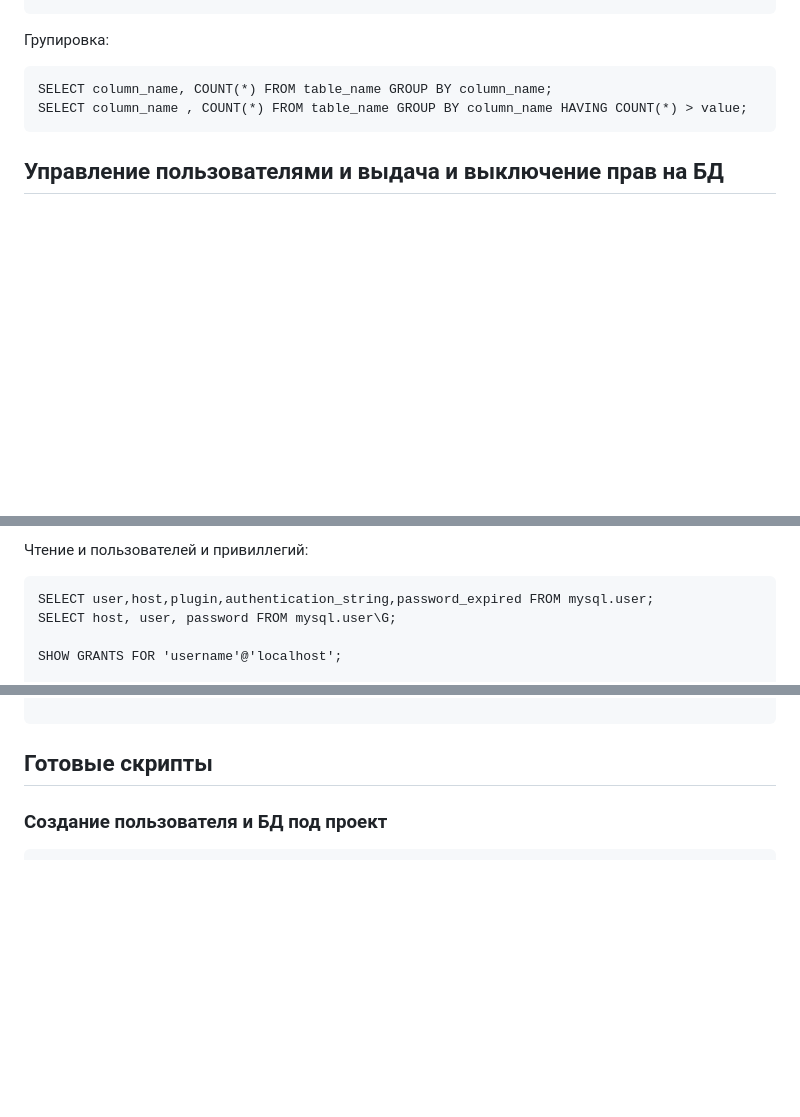
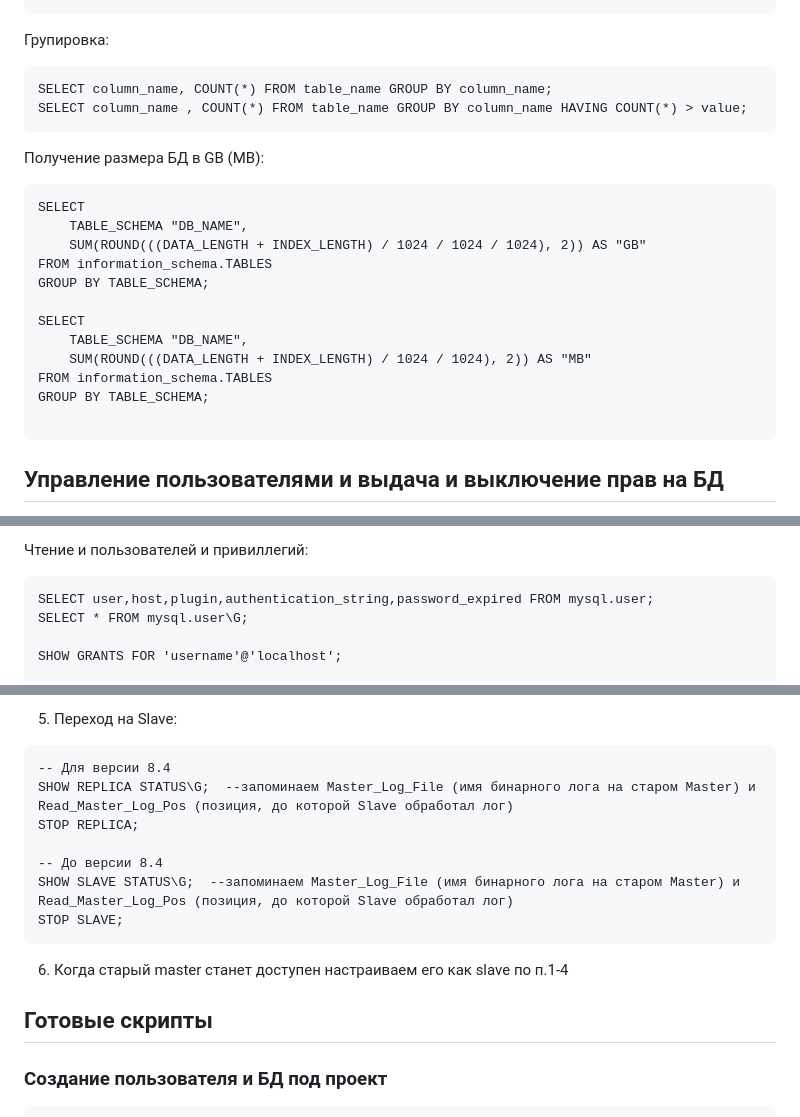
Before and after one commit to laspavel/kbase, a Markdown page: 01.db/10001.mysql.md, 3 parts joined by grey strips. Drawn GitHub-style; blank space fills up the shorter version.

````diff
--- a/01.db/10001.mysql.md
+++ b/01.db/10001.mysql.md
@@ -69,6 +69,22 @@ SELECT column_name, COUNT(*) FROM table_name GROUP BY column_name;
 SELECT column_name , COUNT(*) FROM table_name GROUP BY column_name HAVING COUNT(*) > value;
 ```
 
+Получение размера БД в GB (MB):
+```
+SELECT
+    TABLE_SCHEMA "DB_NAME",
+    SUM(ROUND(((DATA_LENGTH + INDEX_LENGTH) / 1024 / 1024 / 1024), 2)) AS "GB"
+FROM information_schema.TABLES
+GROUP BY TABLE_SCHEMA;
+
+SELECT
+    TABLE_SCHEMA "DB_NAME",
+    SUM(ROUND(((DATA_LENGTH + INDEX_LENGTH) / 1024 / 1024), 2)) AS "MB"
+FROM information_schema.TABLES
+GROUP BY TABLE_SCHEMA;
+
+```
+
 ## Управление пользователями и выдача и выключение прав на БД
 
 Список привиллегий:
@@ -85,7 +101,7 @@ SELECT column_name , COUNT(*) FROM table_name GROUP BY column_name HAVING COUNT(
 
 ```
 SELECT user,host,plugin,authentication_string,password_expired FROM mysql.user;
-SELECT host, user, password FROM mysql.user\G;
+SELECT * FROM mysql.user\G;
 
 SHOW GRANTS FOR 'username'@'localhost';
 
@@ -188,3 +271,16 @@ mysqldump -u root mysql user > user_table_dump.sql
+5) Переход на Slave:
+```
+-- Для версии 8.4
+SHOW REPLICA STATUS\G;  --запоминаем Master_Log_File (имя бинарного лога на старом Master) и Read_Master_Log_Pos (позиция, до которой Slave обработал лог)
+STOP REPLICA;
+
+-- До версии 8.4
+SHOW SLAVE STATUS\G;  --запоминаем Master_Log_File (имя бинарного лога на старом Master) и Read_Master_Log_Pos (позиция, до которой Slave обработал лог)
+STOP SLAVE;
+```
+
+6) Когда старый master станет доступен настраиваем его как slave по п.1-4
+
 ## Готовые скрипты ##
 
 ### Создание пользователя и БД под проект ###
````
Also changed, not shown: other parts of 01.db/10001.mysql.md (+67 -0 lines), 06.chatgpt/10001.prompts.md (+2 -1 lines).
